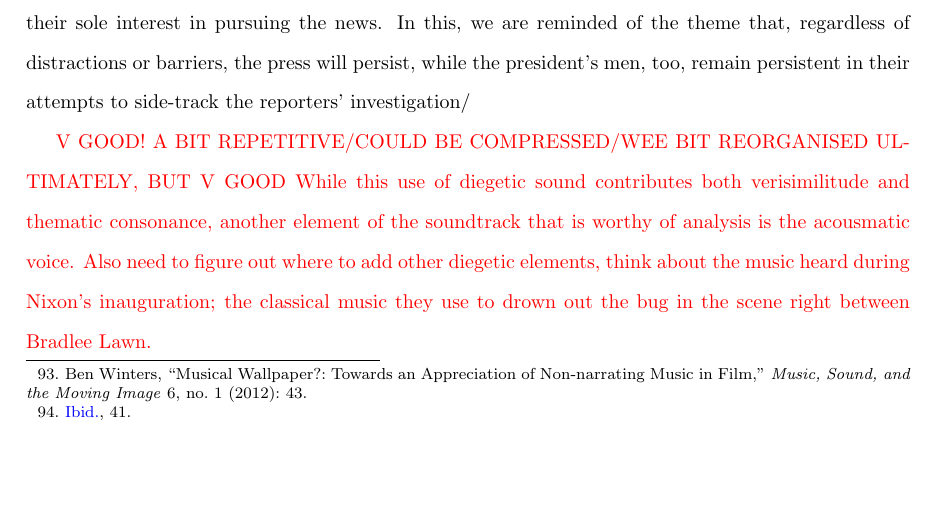
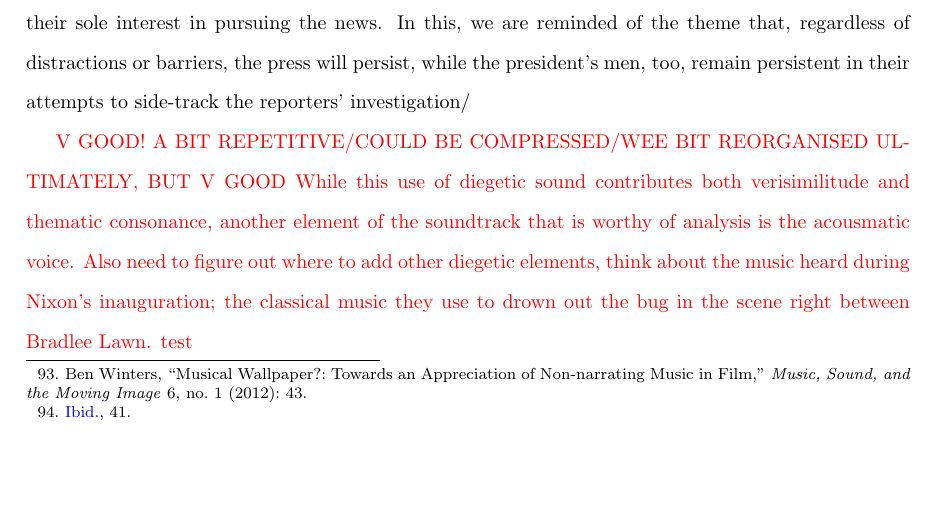
Before and after one commit to crichwhite/all-the-presidents-men, a LaTeX document (main.tex, which reads presidents-men.tex): part of page 48 of 59, cut so that both start at the same text. Compiled offline with pdfLaTeX.

Commit message:
Updates from Overleaf

```diff
--- a/presidents-men.tex
+++ b/presidents-men.tex
@@ -1058,7 +1058,7 @@ In this, we are reminded of the theme that, regardless of distractions or barrie
 
 \textcolor{red}{V GOOD! A BIT REPETITIVE/COULD BE COMPRESSED/WEE BIT REORGANISED ULTIMATELY, BUT V GOOD
 While this use of diegetic sound contributes both verisimilitude and thematic consonance, another element of the soundtrack that is worthy of analysis is the acousmatic voice.
-Also need to figure out where to add other diegetic elements, think about the music heard during Nixon's inauguration; the classical music they use to drown out the bug in the scene right between Bradlee Lawn.}
+Also need to figure out where to add other diegetic elements, think about the music heard during Nixon's inauguration; the classical music they use to drown out the bug in the scene right between Bradlee Lawn. test}
 
 
 
```
